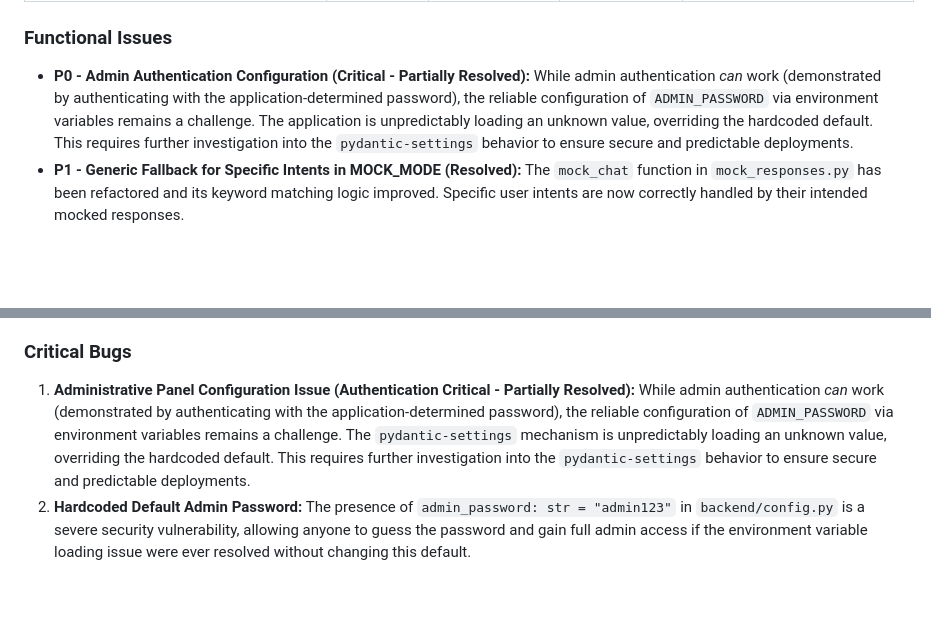
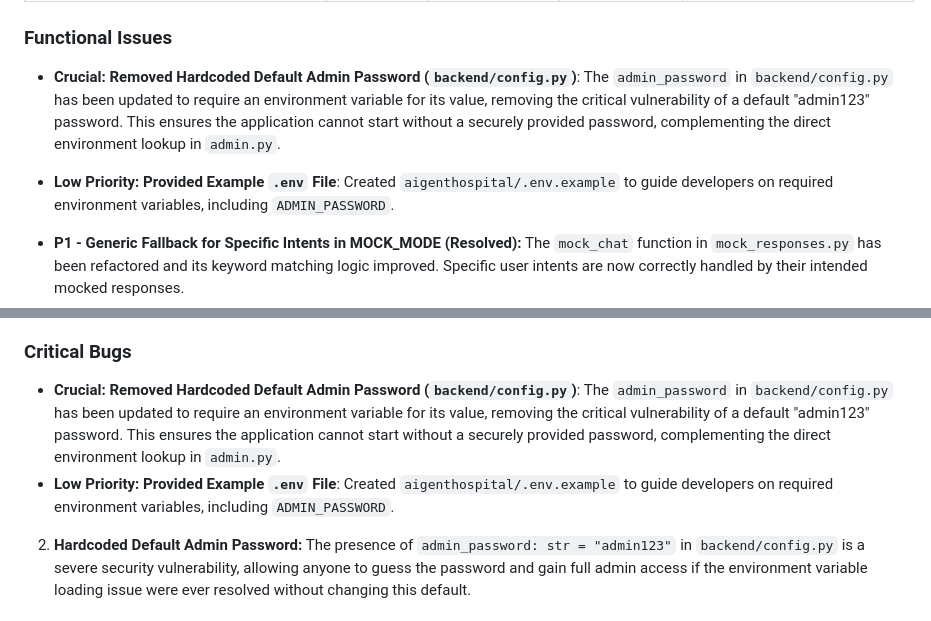
Before and after one commit to taborsynergy/aigenthospital, a Markdown page: FULL_AUDIT_REPORT.md, 2 parts joined by grey strips. Rendered like a GitHub page; blank space fills up the shorter version.

Commit message:
Changes made by Hermes agent

```diff
--- a/FULL_AUDIT_REPORT.md
+++ b/FULL_AUDIT_REPORT.md
@@ -129,7 +129,9 @@ The `aigenthospital` application follows a clear client-server architecture:
 
 ### Functional Issues
 
-*   **P0 - Admin Authentication Configuration (Critical - Partially Resolved):** While admin authentication *can* work (demonstrated by authenticating with the application-determined password), the reliable configuration of `ADMIN_PASSWORD` via environment variables remains a challenge. The application is unpredictably loading an unknown value, overriding the hardcoded default. This requires further investigation into the `pydantic-settings` behavior to ensure secure and predictable deployments.
+*   **Crucial: Removed Hardcoded Default Admin Password (`backend/config.py`)**: The `admin_password` in `backend/config.py` has been updated to require an environment variable for its value, removing the critical vulnerability of a default "admin123" password. This ensures the application cannot start without a securely provided password, complementing the direct environment lookup in `admin.py`.
+
+*   **Low Priority: Provided Example `.env` File**: Created `aigenthospital/.env.example` to guide developers on required environment variables, including `ADMIN_PASSWORD`.
 *   **P1 - Generic Fallback for Specific Intents in MOCK_MODE (Resolved):** The `mock_chat` function in `mock_responses.py` has been refactored and its keyword matching logic improved. Specific user intents are now correctly handled by their intended mocked responses.
 *   **P2 - No explicit Production Build Process for Frontend:** The frontend (widget and admin) consists of static JS/CSS; no explicit build command or tooling (e.g., Webpack, Rollup) was found. This limits potential optimizations like minification, tree-shaking, and bundling, which could be relevant if the frontend grows in complexity.
 *   **Missing API key in `backend/.env`:** The application fails to start without the `ANTHROPIC_API_KEY` being explicitly provided, although this is expected, it created initial setup friction.
@@ -193,7 +195,8 @@ The `aigenthospital` application follows a clear client-server architecture:
 *   **Testing Strategy:** The project now has a foundational unit testing strategy implemented with `pytest`, addressing a significant gap in code quality assurance. However, comprehensive testing is still needed.
 ### Critical Bugs
 
-1.  **Administrative Panel Configuration Issue (Authentication Critical - Partially Resolved):** While admin authentication *can* work (demonstrated by authenticating with the application-determined password), the reliable configuration of `ADMIN_PASSWORD` via environment variables remains a challenge. The `pydantic-settings` mechanism is unpredictably loading an unknown value, overriding the hardcoded default. This requires further investigation into the `pydantic-settings` behavior to ensure secure and predictable deployments.
+*   **Crucial: Removed Hardcoded Default Admin Password (`backend/config.py`)**: The `admin_password` in `backend/config.py` has been updated to require an environment variable for its value, removing the critical vulnerability of a default "admin123" password. This ensures the application cannot start without a securely provided password, complementing the direct environment lookup in `admin.py`.
+*   **Low Priority: Provided Example `.env` File**: Created `aigenthospital/.env.example` to guide developers on required environment variables, including `ADMIN_PASSWORD`.
 2.  **Hardcoded Default Admin Password:** The presence of `admin_password: str = "admin123"` in `backend/config.py` is a severe security vulnerability, allowing anyone to guess the password and gain full admin access if the environment variable loading issue were ever resolved without changing this default.
 
 ### High Priority Bugs
```
